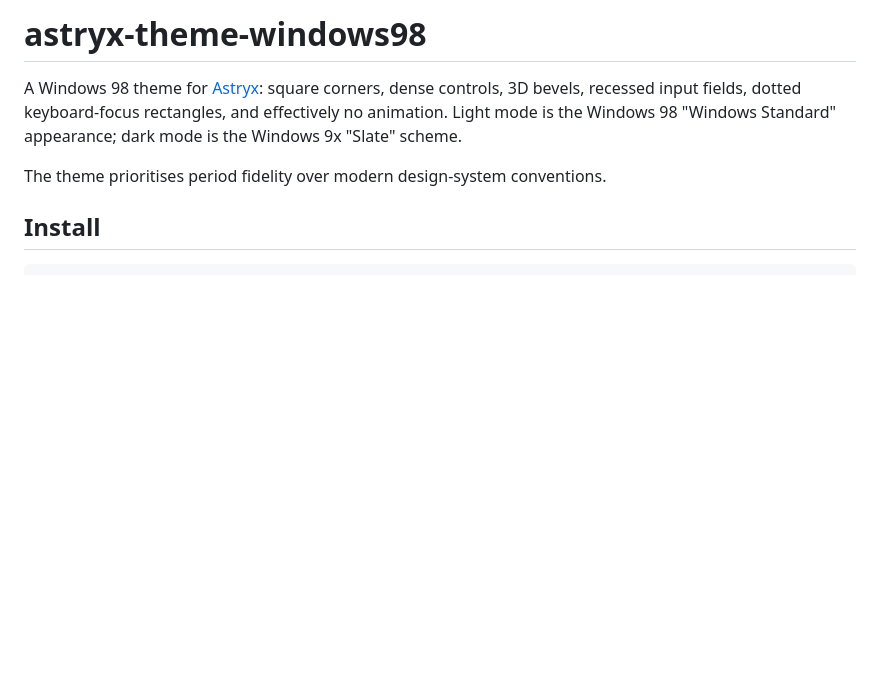
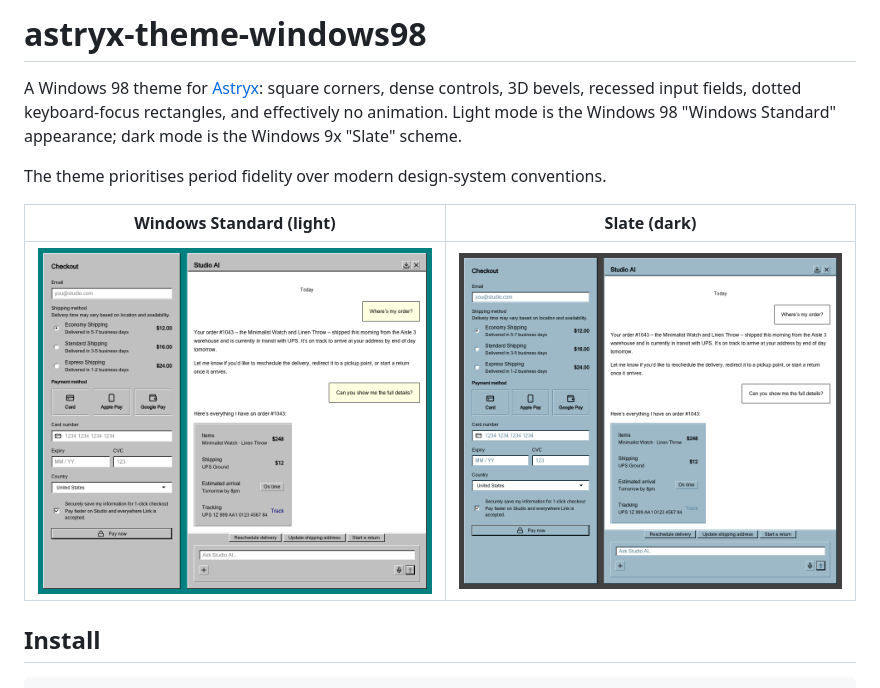
Before and after one commit to nynexman4464/astryx-theme-windows98, a Markdown page: README.md, the part around the change. Rendered like a GitHub page; pictures changed too: docs/preview-slate.png (added), docs/preview-standard.png (added); blank space fills up the shorter version.

Commit message:
Add preview screenshots to the README

```diff
--- a/README.md
+++ b/README.md
@@ -3,6 +3,10 @@
 A Windows 98 theme for [Astryx](https://github.com/meta/astryx): square corners, dense controls, 3D bevels, recessed input fields, dotted keyboard-focus rectangles, and effectively no animation. Light mode is the Windows 98 "Windows Standard" appearance; dark mode is the Windows 9x "Slate" scheme.
 
 The theme prioritises period fidelity over modern design-system conventions.
+
+| Windows Standard (light)                                                                                                                                   | Slate (dark)                                                                                                                                 |
+| ---------------------------------------------------------------------------------------------------------------------------------------------------------- | -------------------------------------------------------------------------------------------------------------------------------------------- |
+| ![Checkout form and chat window in Windows Standard](https://raw.githubusercontent.com/nynexman4464/astryx-theme-windows98/main/docs/preview-standard.png) | ![Checkout form and chat window in Slate](https://raw.githubusercontent.com/nynexman4464/astryx-theme-windows98/main/docs/preview-slate.png) |
 
 ## Install
 
```
